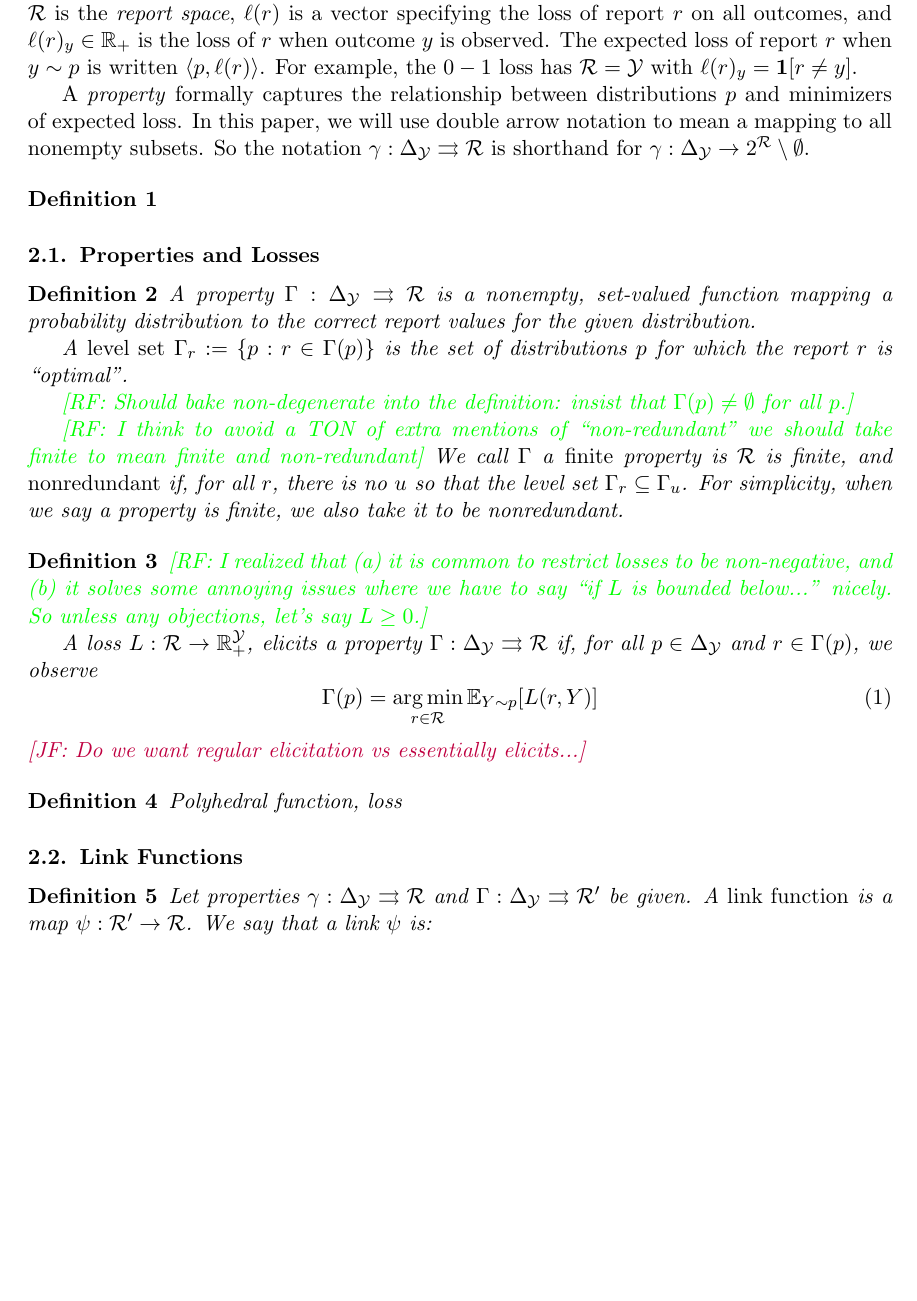
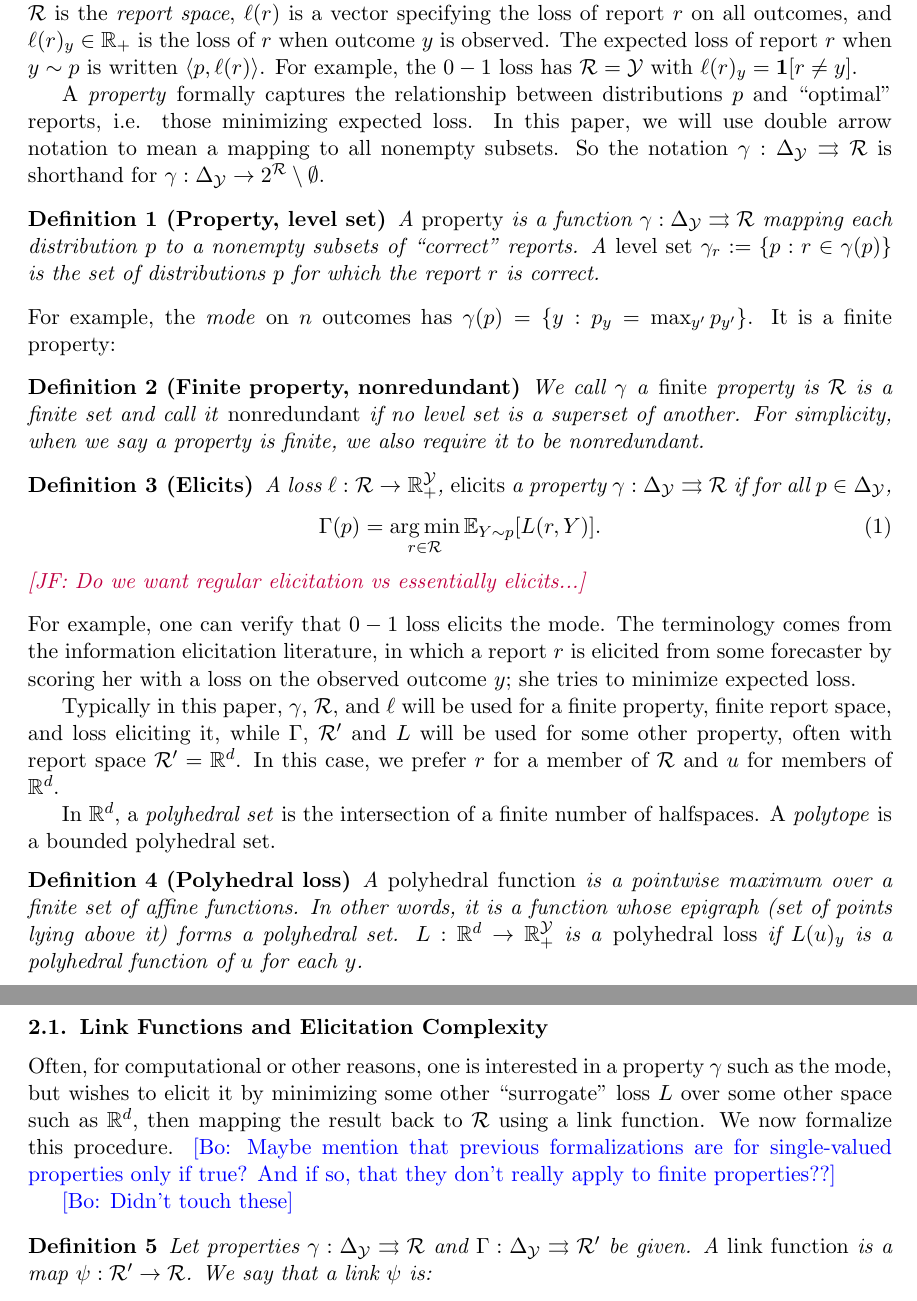
Before and after one commit to jfinocchiaro/cvx-fin, a LaTeX document (cvx-fin.tex): part of page 2 of 19 before the commit and two parts of pages 2 and 3 of 20 after it, the two joined at a grey line, cut so that both start at the same text, the shorter picture padded with empty space. Compiled offline with pdfLaTeX.

Commit message:
continuing in defs

```diff
--- a/cvx-fin.tex
+++ b/cvx-fin.tex
@@ -133,43 +133,50 @@ The abstract set $\R$ is the \emph{report space}, $\ell(r)$ is a vector specifyi
 The expected loss of report $r$ when $y \sim p$ is written $\langle p, \ell(r) \rangle$.
 For example, the $0-1$ loss has $\R = \Y$ with $\ell(r)_y = \Ind[r \neq y]$.
 
-A \emph{property} formally captures the relationship between distributions $p$ and minimizers of expected loss.
+A \emph{property} formally captures the relationship between distributions $p$ and ``optimal'' reports, i.e. those minimizing expected loss.
 In this paper, we will use double arrow notation to mean a mapping to all nonempty subsets.
 So the notation $\gamma: \simplex \toto \R$ is shorthand for $\gamma: \simplex \to 2^{\R} \setminus \emptyset$.
 
-\begin{definition}
+\begin{definition}[Property, level set]
+  A \emph{property} is a function $\gamma:\simplex\toto\R$ mapping each distribution $p$ to a nonempty subsets of ``correct'' reports.
+  A \emph{level set} $\gamma_r := \{p : r \in \gamma(p)\}$ is the set of distributions $p$ for which the report $r$ is correct.
+\end{definition}
+For example, the \emph{mode} on $n$ outcomes has $\gamma(p) = \{ y : p_y = \max_{y'} p_{y'}\}$.
+It is a finite property:
 
+\begin{definition}[Finite property, nonredundant]
+  We call $\gamma$ a \emph{finite} property is $\R$ is a finite set and call it \emph{nonredundant} if no level set is a superset of another.
+  For simplicity, when we say a property is finite, we also require it to be nonredundant.
 \end{definition}
 
-\subsection{Properties and Losses}
-\begin{definition}
-  A property $\Gamma:\simplex\toto\R$ is a nonempty, set-valued function mapping a probability distribution to the correct report values for the given distribution.
-
-  A \emph{level set} $\Gamma_r := \{p : r \in \Gamma(p)\}$ is the set of distributions $p$ for which the report $r$ is ``optimal''.
-
-\raf{Should bake non-degenerate into the definition: insist that $\Gamma(p) \neq \emptyset$ for all $p$.}
-
-  \raf{I think to avoid a TON of extra mentions of ``non-redundant'' we should take finite to mean finite and non-redundant}
-  We call $\Gamma$ a \emph{finite} property is $\R$ is finite, and \emph{nonredundant} if, for all $r$, there is no $u$ so that the level set $\Gamma_r \subseteq \Gamma_u$.
-  For simplicity, when we say a property is finite, we also take it to be nonredundant.
-\end{definition}
-
-\begin{definition}
-  \raf{I realized that (a) it is common to restrict losses to be non-negative, and (b) it solves some annoying issues where we have to say ``if $L$ is bounded below...'' nicely.  So unless any objections, let's say $L \geq 0$.}
-
-  A loss $L:\R\to\reals^\Y_+$, elicits a property $\Gamma:\simplex \toto \R$ if, for all $p \in \simplex$ and $r \in \Gamma(p)$, we observe
+\begin{definition}[Elicits]
+  A loss $\ell:\R\to\reals^\Y_+$, \emph{elicits} a property $\gamma:\simplex \toto \R$ if for all $p \in \simplex$,
   \begin{equation}
-  \Gamma(p) = \argmin_{r \in \R} \E_{Y\sim p}[L(r,Y)]
+  \Gamma(p) = \argmin_{r \in \R} \E_{Y\sim p}[L(r,Y)].
   \end{equation}
   \jessie{Do we want regular elicitation vs essentially elicits...}
 \end{definition}
+For example, one can verify that $0-1$ loss elicits the mode.
+The terminology comes from the information elicitation literature, in which a report $r$ is elicited from some forecaster by scoring her with a loss on the observed outcome $y$; she tries to minimize expected loss.
 
-\begin{definition}
-  Polyhedral function, loss
+Typically in this paper, $\gamma$, $\R$, and $\ell$ will be used for a finite property, finite report space, and loss eliciting it, while $\Gamma$, $\R'$ and $L$ will be used for some other property, often with report space $\R' = \reals^d$.
+In this case, we prefer $r$ for a member of $\R$ and $u$ for members of $\reals^d$.
+
+In $\reals^d$, a \emph{polyhedral set} is the intersection of a finite number of halfspaces.
+A \emph{polytope} is a bounded polyhedral set.
+\begin{definition}[Polyhedral loss]
+  A \emph{polyhedral function} is a pointwise maximum over a finite set of affine functions.
+  In other words, it is a function whose epigraph (set of points lying above it) forms a polyhedral set.
+  $L: \reals^d \to \reals^{\Y}_+$ is a \emph{polyhedral loss} if $L(u)_y$ is a polyhedral function of $u$ for each $y$.
 \end{definition}
 
-\subsection{Link Functions}
 
+\subsection{Link Functions and Elicitation Complexity}
+Often, for computational or other reasons, one is interested in a property $\gamma$ such as the mode, but wishes to elicit it by minimizing some other ``surrogate'' loss $L$ over some other space such as $\reals^d$, then mapping the result back to $\R$ using a link function.
+We now formalize this procedure.
+\bo{Maybe mention that previous formalizations are for single-valued properties only if true? And if so, that they don't really apply to finite properties??}
+
+\bo{Didn't touch these}
 \begin{definition}
   Let properties $\gamma:\simplex\toto\R$ and $\Gamma:\simplex\toto\R'$ be given.
   A \emph{link function} is a map $\psi:\R'\to\R$.
```
Also changed, not shown: cvx-fin.tex (2 more changed lines).
